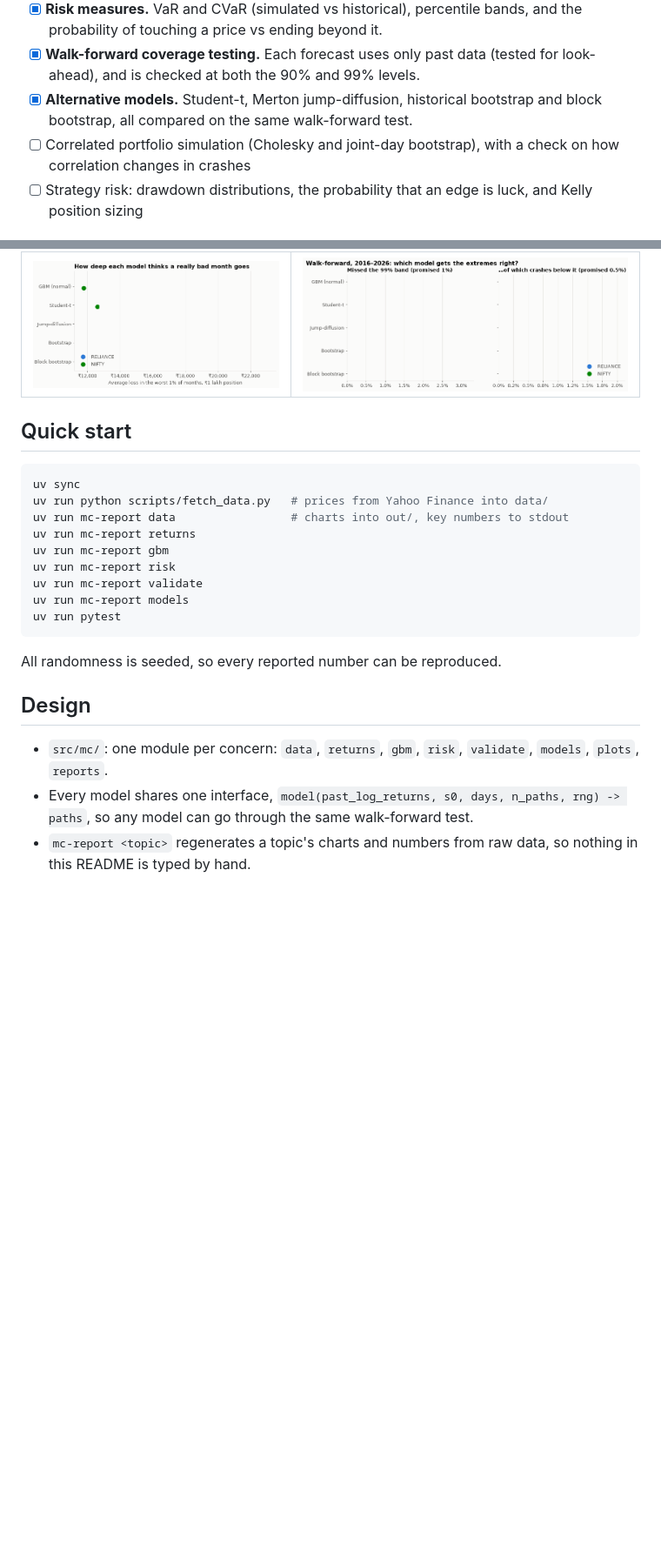
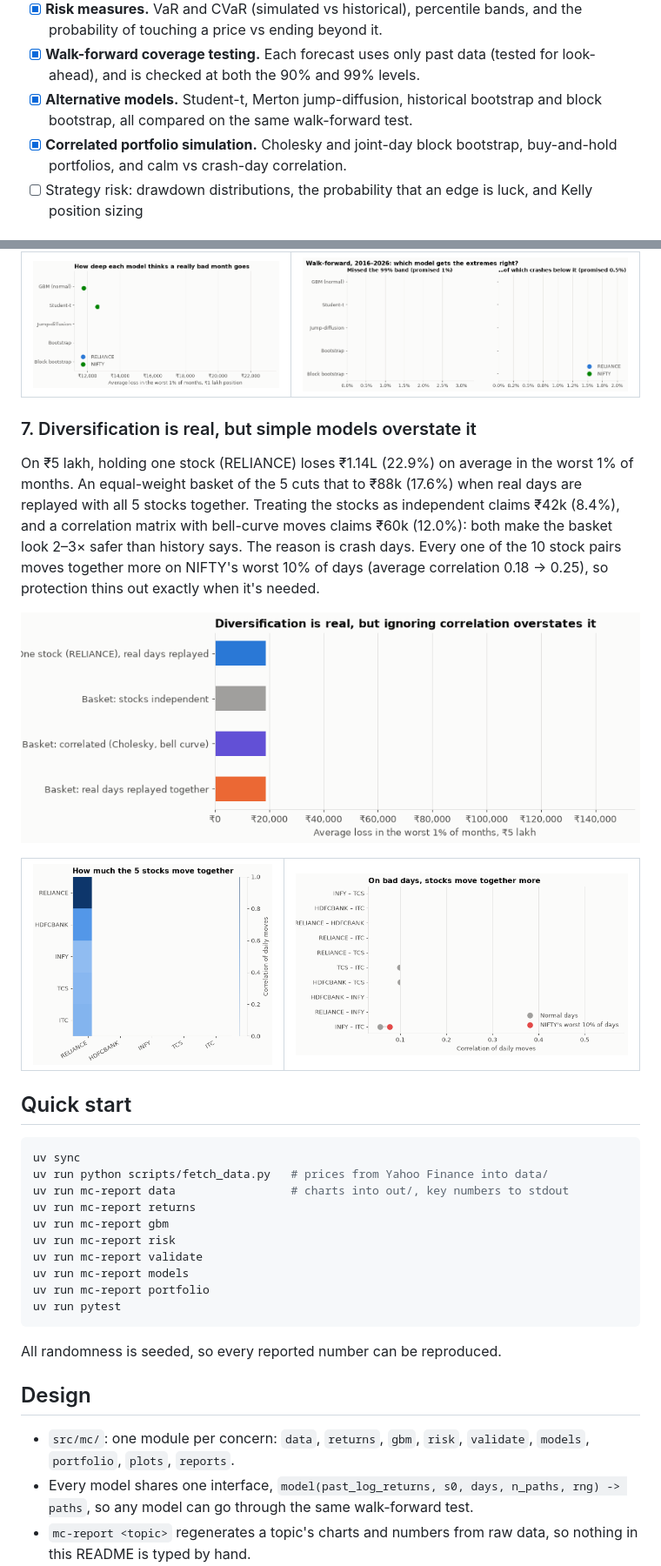
Before and after one commit to Dhirajdas18/monte-carlo-stock-sim, a Markdown page: README.md, 2 parts joined by grey strips. Shown at 87% size. Rendered like a GitHub page; pictures changed too: docs/img/portfolio-basket-risk.gif (added), docs/img/portfolio-correlation.gif (added), docs/img/portfolio-crash-correlation.gif (added); blank space fills up the shorter version.

````diff
--- a/README.md
+++ b/README.md
@@ -16,7 +16,7 @@ A Monte Carlo risk engine for Indian equities. It simulates price paths for sing
 - [x] **Risk measures.** VaR and CVaR (simulated vs historical), percentile bands, and the probability of touching a price vs ending beyond it.
 - [x] **Walk-forward coverage testing.** Each forecast uses only past data (tested for look-ahead), and is checked at both the 90% and 99% levels.
 - [x] **Alternative models.** Student-t, Merton jump-diffusion, historical bootstrap and block bootstrap, all compared on the same walk-forward test.
-- [ ] Correlated portfolio simulation (Cholesky and joint-day bootstrap), with a check on how correlation changes in crashes
+- [x] **Correlated portfolio simulation.** Cholesky and joint-day block bootstrap, buy-and-hold portfolios, and calm vs crash-day correlation.
 - [ ] Strategy risk: drawdown distributions, the probability that an edge is luck, and Kelly position sizing
 
 ## Findings
@@ -81,6 +81,17 @@ No model fixes the walk-forward 99% misses. Those come from volatility regime sh
 <td><a href="docs/img/models-coverage.png"><picture><source media="(prefers-reduced-motion: reduce)" srcset="docs/img/models-coverage.png"><img src="docs/img/models-coverage.gif" alt="Walk-forward 99% coverage per model"></picture></a></td>
 </tr></table>
 
+### 7. Diversification is real, but simple models overstate it
+
+On ₹5 lakh, holding one stock (RELIANCE) loses ₹1.14L (22.9%) on average in the worst 1% of months. An equal-weight basket of the 5 cuts that to ₹88k (17.6%) when real days are replayed with all 5 stocks together. Treating the stocks as independent claims ₹42k (8.4%), and a correlation matrix with bell-curve moves claims ₹60k (12.0%): both make the basket look 2–3× safer than history says. The reason is crash days. Every one of the 10 stock pairs moves together more on NIFTY's worst 10% of days (average correlation 0.18 → 0.25), so protection thins out exactly when it's needed.
+
+<a href="docs/img/portfolio-basket-risk.png"><picture><source media="(prefers-reduced-motion: reduce)" srcset="docs/img/portfolio-basket-risk.png"><img src="docs/img/portfolio-basket-risk.gif" alt="Basket vs single-stock tail loss under three methods"></picture></a>
+
+<table><tr>
+<td><a href="docs/img/portfolio-correlation.png"><picture><source media="(prefers-reduced-motion: reduce)" srcset="docs/img/portfolio-correlation.png"><img src="docs/img/portfolio-correlation.gif" alt="Correlation heatmap of the 5 stocks"></picture></a></td>
+<td><a href="docs/img/portfolio-crash-correlation.png"><picture><source media="(prefers-reduced-motion: reduce)" srcset="docs/img/portfolio-crash-correlation.png"><img src="docs/img/portfolio-crash-correlation.gif" alt="Correlation on normal vs crash days"></picture></a></td>
+</tr></table>
+
 ## Quick start
 
 ```bash
@@ -92,6 +103,7 @@ uv run mc-report gbm
 uv run mc-report risk
 uv run mc-report validate
 uv run mc-report models
+uv run mc-report portfolio
 uv run pytest
 ```
 
@@ -99,7 +111,7 @@ All randomness is seeded, so every reported number can be reproduced.
 
 ## Design
 
-- `src/mc/`: one module per concern: `data`, `returns`, `gbm`, `risk`, `validate`, `models`, `plots`, `reports`.
+- `src/mc/`: one module per concern: `data`, `returns`, `gbm`, `risk`, `validate`, `models`, `portfolio`, `plots`, `reports`.
 - Every model shares one interface, `model(past_log_returns, s0, days, n_paths, rng) -> paths`, so any model can go through the same walk-forward test.
 - `mc-report <topic>` regenerates a topic's charts and numbers from raw data, so nothing in this README is typed by hand.
 - Tests use synthetic data with known answers and never depend on downloaded files. CI runs `ruff` and `pytest` on every push.
````
Also changed, not shown: docs/img/portfolio-basket-risk.png (added), docs/img/portfolio-correlation.png (added), docs/img/portfolio-crash-correlation.png (added), 4 other files.
